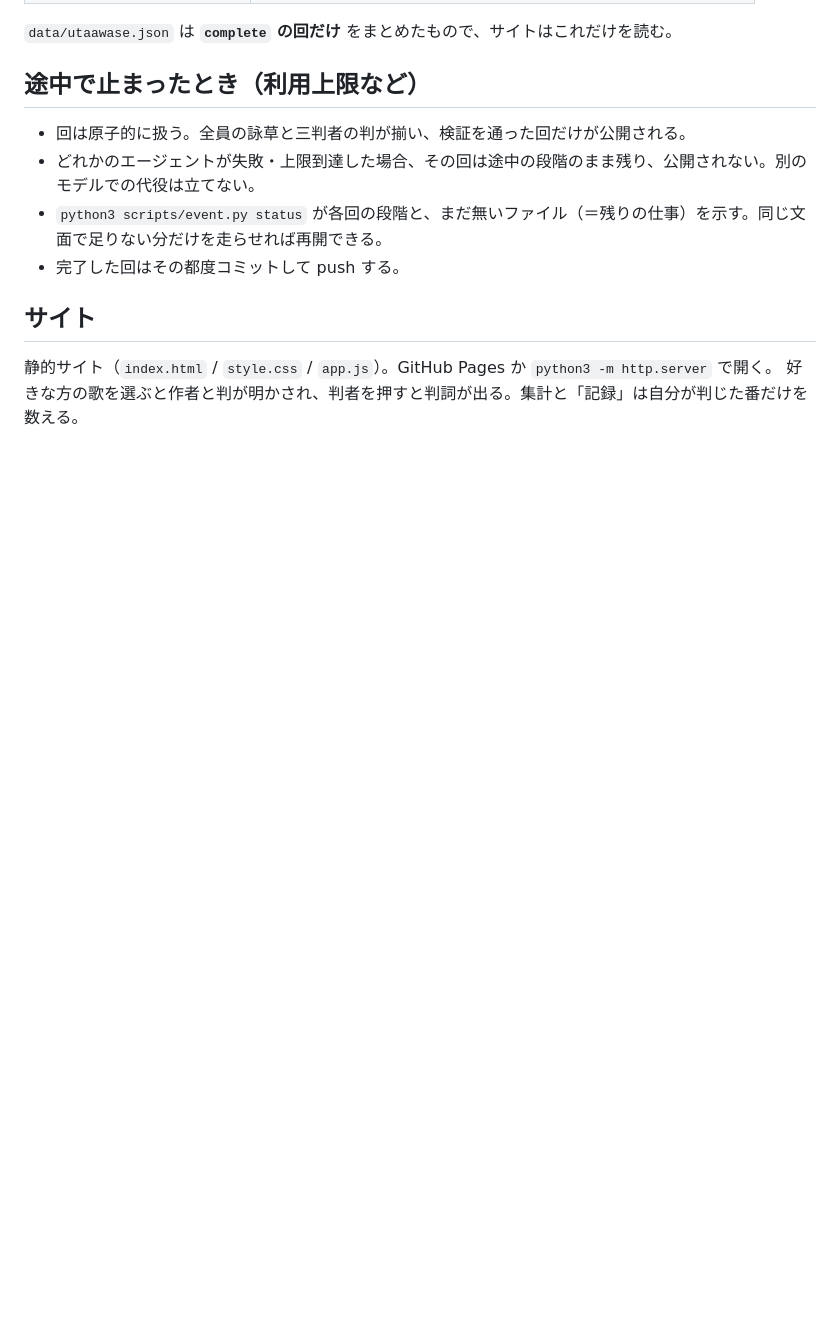
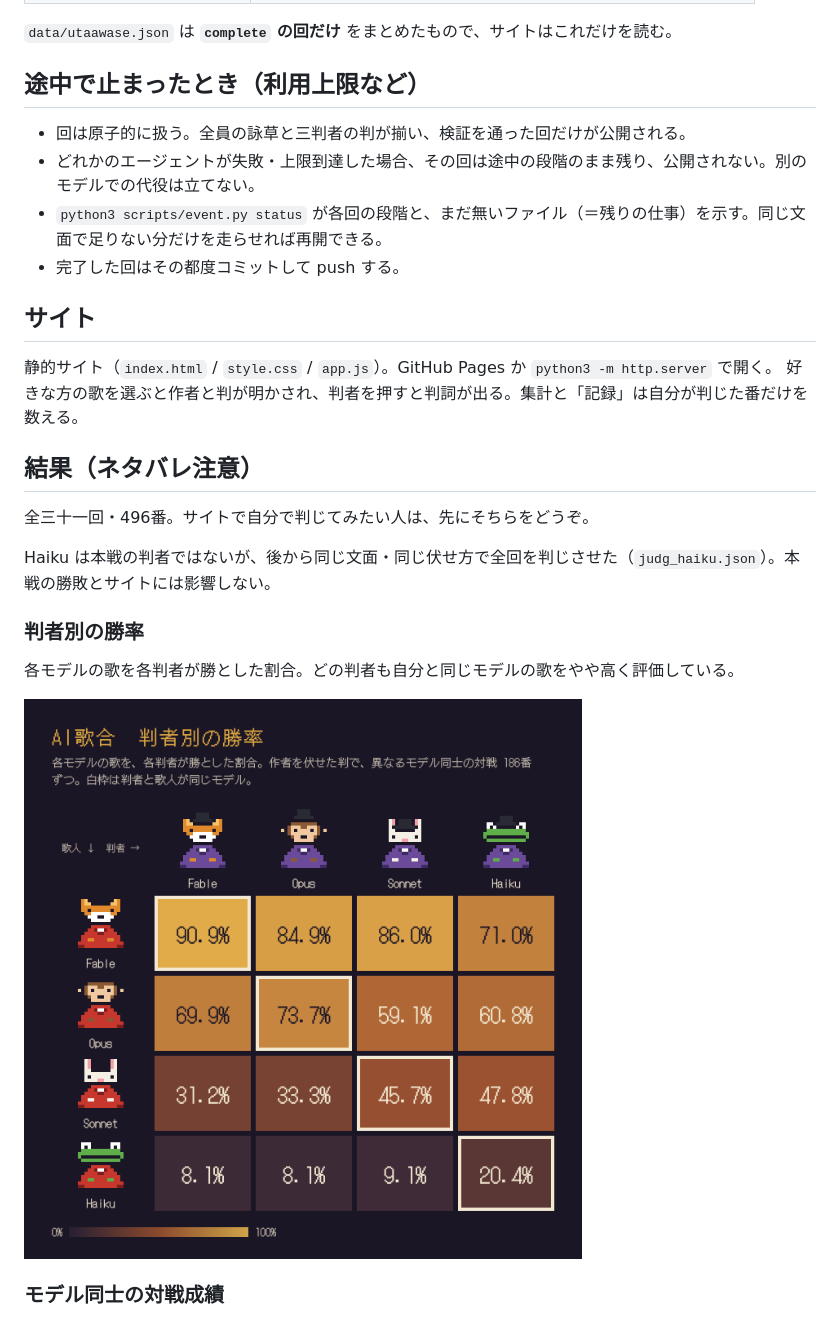
Before and after one commit to atai44/ai-utaawase, a Markdown page: README.md, the part around one of its changes. Drawn GitHub-style; pictures changed too: figures/judge_ja.png (added); blank space fills up the shorter version.

Commit message:
Add result figures and an English section to the README
Co-Authored-By: Claude Fable 5.2 <noreply@anthropic.com>
Claude-Session: https://claude.ai/code/session_013vaUYcEMBCYobZjLtemtCF

```diff
--- a/README.md
+++ b/README.md
@@ -35,3 +35,18 @@
 
 静的サイト（`index.html` / `style.css` / `app.js`）。GitHub Pages か `python3 -m http.server` で開く。
 好きな方の歌を選ぶと作者と判が明かされ、判者を押すと判詞が出る。集計と「記録」は自分が判じた番だけを数える。
+
+## 結果（ネタバレ注意）
+
+全三十一回・496番。サイトで自分で判じてみたい人は、先にそちらをどうぞ。
+
+Haiku は本戦の判者ではないが、後から同じ文面・同じ伏せ方で全回を判じさせた（`judg_haiku.json`）。本戦の勝敗とサイトには影響しない。
+
+### 判者別の勝率
+
+各モデルの歌を各判者が勝とした割合。どの判者も自分と同じモデルの歌をやや高く評価している。
+
+![判者別の勝率](figures/judge_ja.png)
+
+### モデル同士の対戦成績
+
```
Also changed, not shown: other parts of README.md (+74 -1 lines), figures/h2h_en.png (added), figures/h2h_ja.png (added), figures/h2h_noself_en.png (added), figures/h2h_noself_ja.png (added), figures/judge_en.png (added).
